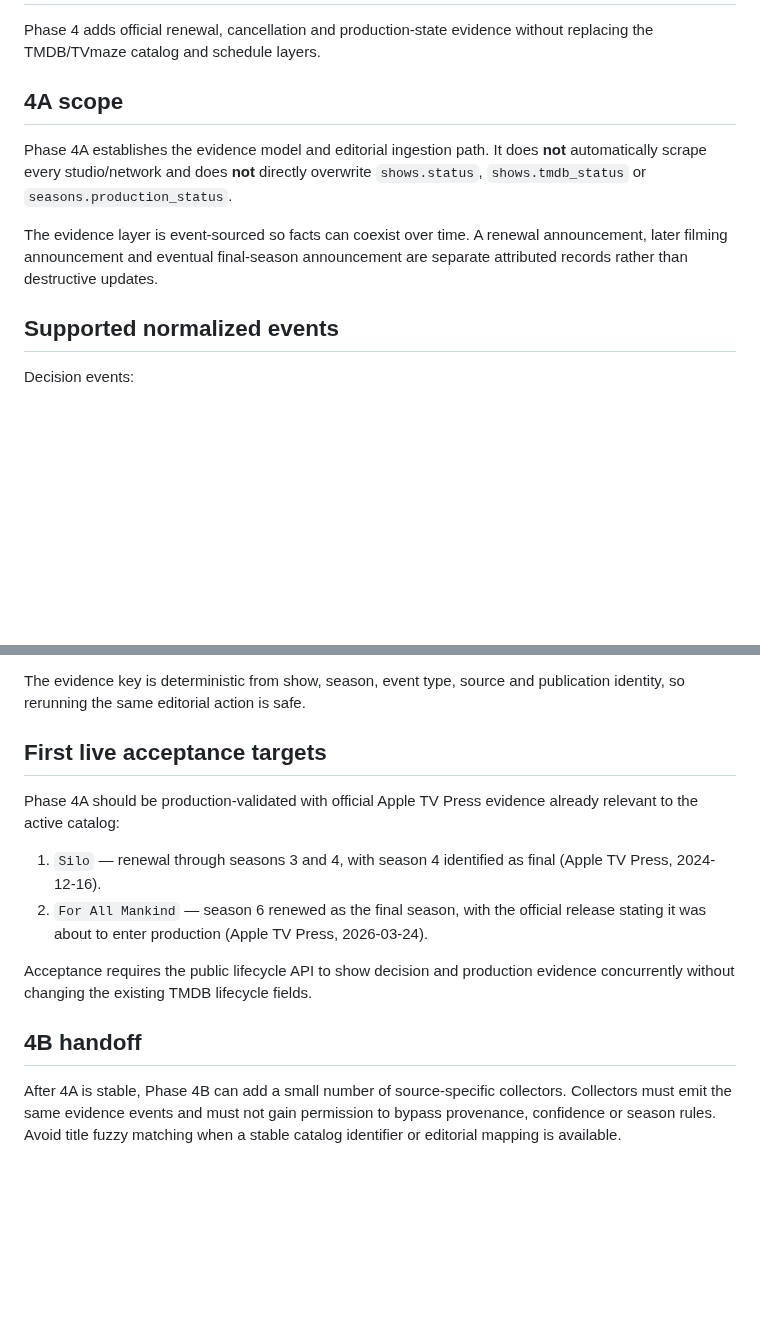
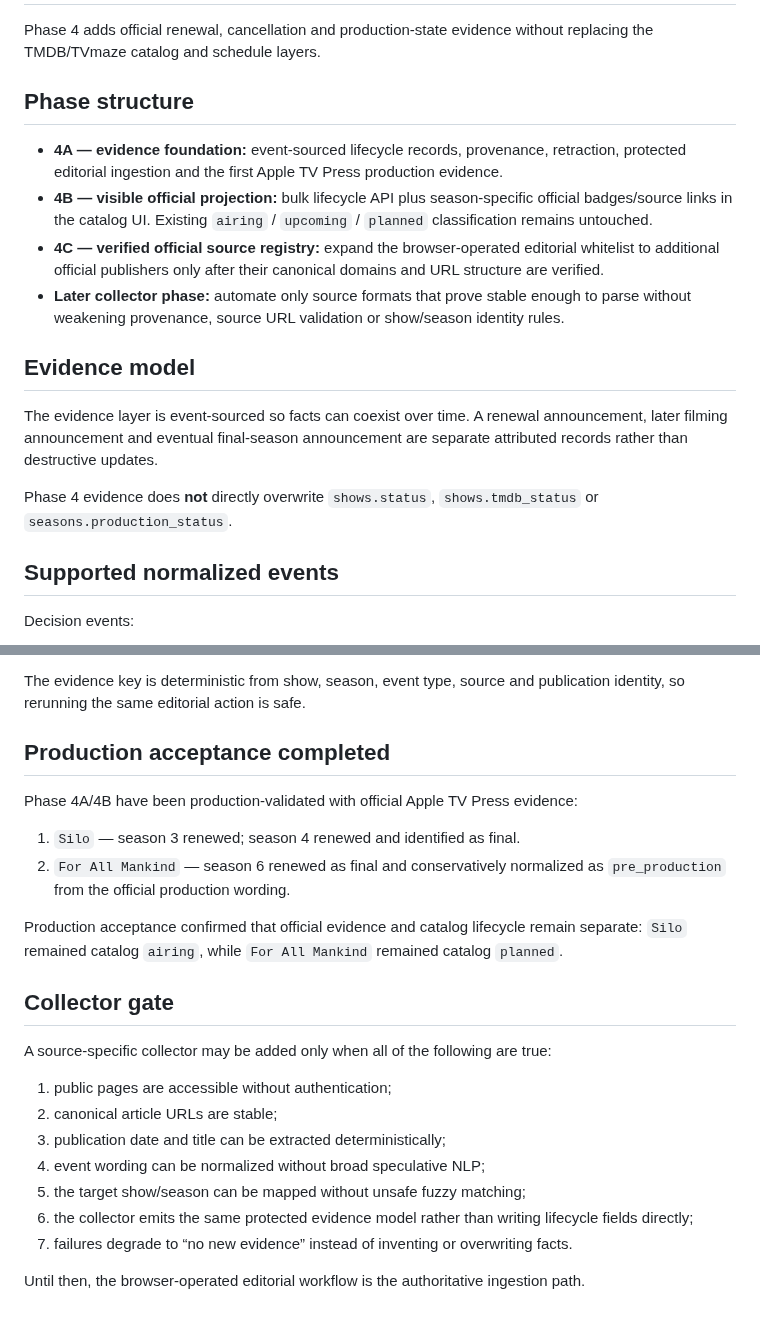
Before and after one commit to MaxYu725/Series-Hub, a Markdown page: docs/PHASE4_LIFECYCLE.md, 2 parts joined by grey strips. Drawn GitHub-style; blank space fills up the shorter version.

Commit message:
docs: record Phase 4B and 4C lifecycle policy

```diff
--- a/docs/PHASE4_LIFECYCLE.md
+++ b/docs/PHASE4_LIFECYCLE.md
@@ -2,11 +2,18 @@
 
 Phase 4 adds official renewal, cancellation and production-state evidence without replacing the TMDB/TVmaze catalog and schedule layers.
 
-## 4A scope
+## Phase structure
 
-Phase 4A establishes the evidence model and editorial ingestion path. It does **not** automatically scrape every studio/network and does **not** directly overwrite `shows.status`, `shows.tmdb_status` or `seasons.production_status`.
+- **4A — evidence foundation:** event-sourced lifecycle records, provenance, retraction, protected editorial ingestion and the first Apple TV Press production evidence.
+- **4B — visible official projection:** bulk lifecycle API plus season-specific official badges/source links in the catalog UI. Existing `airing` / `upcoming` / `planned` classification remains untouched.
+- **4C — verified official source registry:** expand the browser-operated editorial whitelist to additional official publishers only after their canonical domains and URL structure are verified.
+- **Later collector phase:** automate only source formats that prove stable enough to parse without weakening provenance, source URL validation or show/season identity rules.
+
+## Evidence model
 
 The evidence layer is event-sourced so facts can coexist over time. A renewal announcement, later filming announcement and eventual final-season announcement are separate attributed records rather than destructive updates.
+
+Phase 4 evidence does **not** directly overwrite `shows.status`, `shows.tmdb_status` or `seasons.production_status`.
 
 ## Supported normalized events
 
@@ -77,15 +113,25 @@ Supported actions:
 
 The evidence key is deterministic from show, season, event type, source and publication identity, so rerunning the same editorial action is safe.
 
-## First live acceptance targets
+## Production acceptance completed
 
-Phase 4A should be production-validated with official Apple TV Press evidence already relevant to the active catalog:
+Phase 4A/4B have been production-validated with official Apple TV Press evidence:
 
-1. `Silo` — renewal through seasons 3 and 4, with season 4 identified as final (Apple TV Press, 2024-12-16).
-2. `For All Mankind` — season 6 renewed as the final season, with the official release stating it was about to enter production (Apple TV Press, 2026-03-24).
+1. `Silo` — season 3 renewed; season 4 renewed and identified as final.
+2. `For All Mankind` — season 6 renewed as final and conservatively normalized as `pre_production` from the official production wording.
 
-Acceptance requires the public lifecycle API to show decision and production evidence concurrently without changing the existing TMDB lifecycle fields.
+Production acceptance confirmed that official evidence and catalog lifecycle remain separate: `Silo` remained catalog `airing`, while `For All Mankind` remained catalog `planned`.
 
-## 4B handoff
+## Collector gate
 
-After 4A is stable, Phase 4B can add a small number of source-specific collectors. Collectors must emit the same evidence events and must not gain permission to bypass provenance, confidence or season rules. Avoid title fuzzy matching when a stable catalog identifier or editorial mapping is available.
+A source-specific collector may be added only when all of the following are true:
+
+1. public pages are accessible without authentication;
+2. canonical article URLs are stable;
+3. publication date and title can be extracted deterministically;
+4. event wording can be normalized without broad speculative NLP;
+5. the target show/season can be mapped without unsafe fuzzy matching;
+6. the collector emits the same protected evidence model rather than writing lifecycle fields directly;
+7. failures degrade to “no new evidence” instead of inventing or overwriting facts.
+
+Until then, the browser-operated editorial workflow is the authoritative ingestion path.
```
Also changed, not shown: other parts of docs/PHASE4_LIFECYCLE.md (+31 -2 lines).
